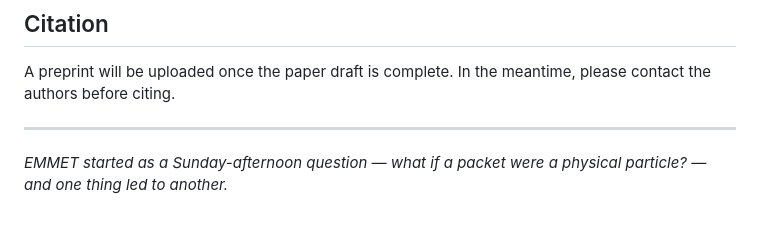
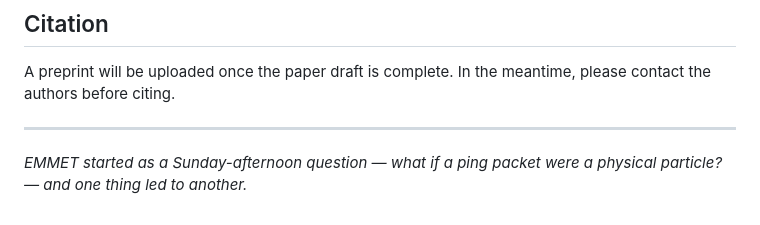
Before and after one commit to Carloscodix/EMMET, a Markdown page: README.md, the part around the change. Rendered like a GitHub page.

Commit message:
Update  README

```diff
--- a/README.md
+++ b/README.md
@@ -170,5 +170,5 @@ meantime, please contact the authors before citing.
 
 ---
 
-*EMMET started as a Sunday-afternoon question — what if a packet
+*EMMET started as a Sunday-afternoon question — what if a ping packet
 were a physical particle? — and one thing led to another.*
```
